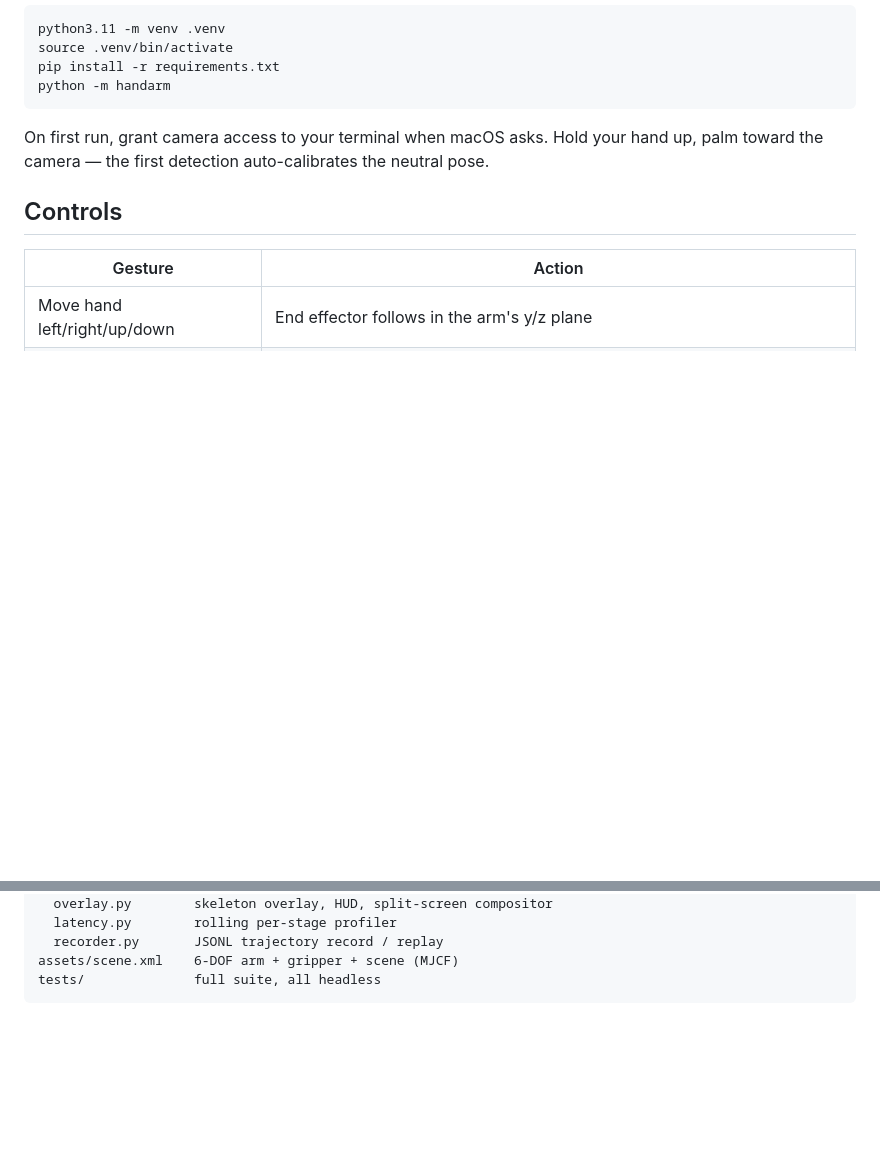
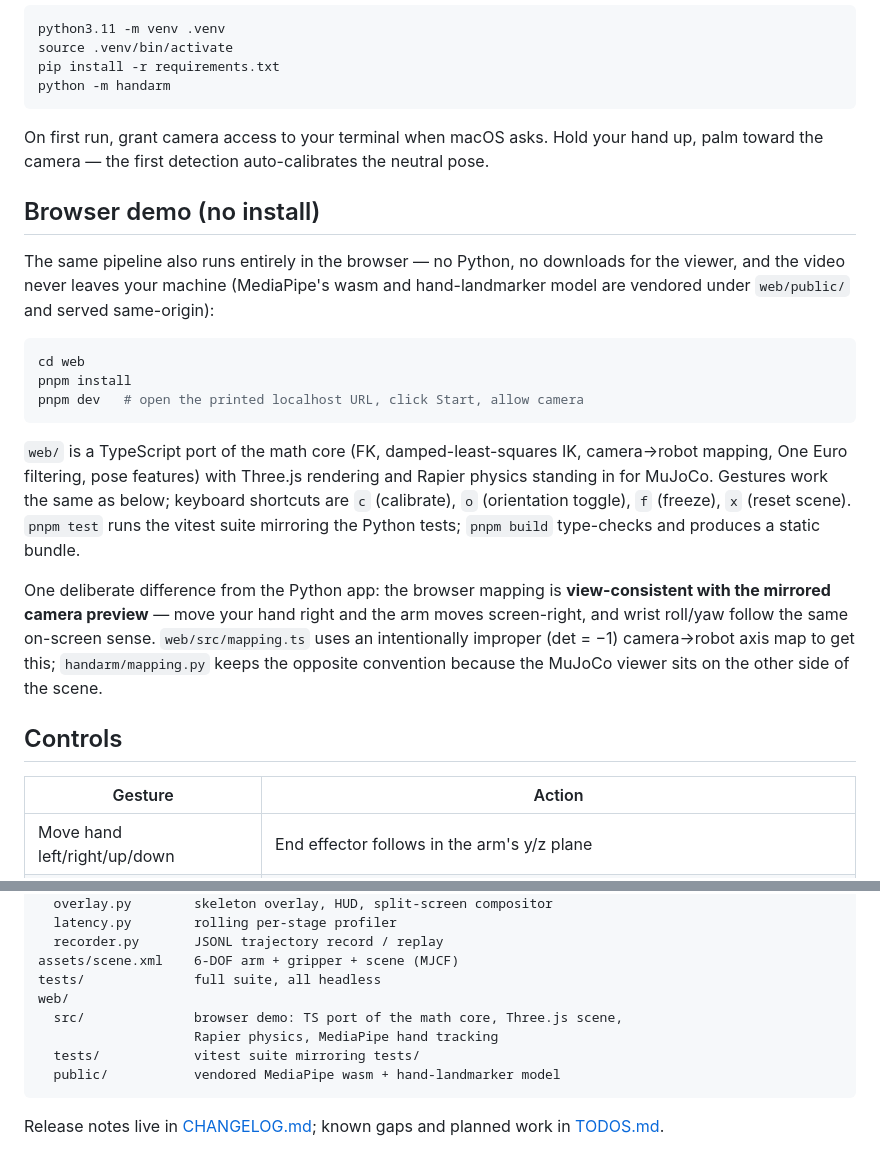
Before and after one commit to advaithdasu/hand-vision-controller, a Markdown page: README.md, 2 parts joined by grey strips. Drawn GitHub-style; blank space fills up the shorter version.

Commit message:
docs: add browser-demo section to README for v0.1.0.0
README.md: browser demo quickstart (cd web && pnpm install && pnpm dev),
web keyboard shortcuts, note that the browser mapping is intentionally
view-consistent with the mirrored preview (unlike handarm/mapping.py),
web/ added to the project layout, CHANGELOG/TODOS links for
discoverability.

Co-Authored-By: Claude Fable 5 <noreply@anthropic.com>

````diff
--- a/README.md
+++ b/README.md
@@ -40,6 +40,20 @@ python -m handarm
 ```
 
 On first run, grant camera access to your terminal when macOS asks. Hold your hand up, palm toward the camera — the first detection auto-calibrates the neutral pose.
+
+## Browser demo (no install)
+
+The same pipeline also runs entirely in the browser — no Python, no downloads for the viewer, and the video never leaves your machine (MediaPipe's wasm and hand-landmarker model are vendored under `web/public/` and served same-origin):
+
+```bash
+cd web
+pnpm install
+pnpm dev   # open the printed localhost URL, click Start, allow camera
+```
+
+`web/` is a TypeScript port of the math core (FK, damped-least-squares IK, camera→robot mapping, One Euro filtering, pose features) with Three.js rendering and Rapier physics standing in for MuJoCo. Gestures work the same as below; keyboard shortcuts are `c` (calibrate), `o` (orientation toggle), `f` (freeze), `x` (reset scene). `pnpm test` runs the vitest suite mirroring the Python tests; `pnpm build` type-checks and produces a static bundle.
+
+One deliberate difference from the Python app: the browser mapping is **view-consistent with the mirrored camera preview** — move your hand right and the arm moves screen-right, and wrist roll/yaw follow the same on-screen sense. `web/src/mapping.ts` uses an intentionally improper (det = −1) camera→robot axis map to get this; `handarm/mapping.py` keeps the opposite convention because the MuJoCo viewer sits on the other side of the scene.
 
 ## Controls
 
@@ -114,4 +128,11 @@ handarm/
   recorder.py       JSONL trajectory record / replay
 assets/scene.xml    6-DOF arm + gripper + scene (MJCF)
 tests/              full suite, all headless
+web/
+  src/              browser demo: TS port of the math core, Three.js scene,
+                    Rapier physics, MediaPipe hand tracking
+  tests/            vitest suite mirroring tests/
+  public/           vendored MediaPipe wasm + hand-landmarker model
 ```
+
+Release notes live in [CHANGELOG.md](CHANGELOG.md); known gaps and planned work in [TODOS.md](TODOS.md).
````
